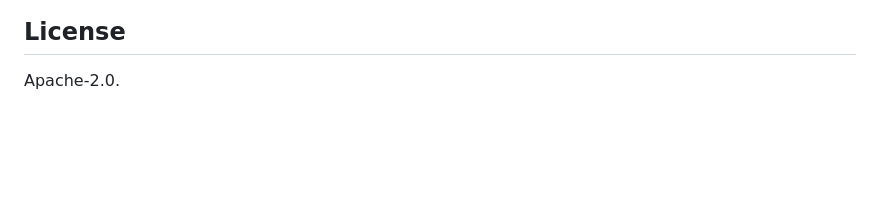
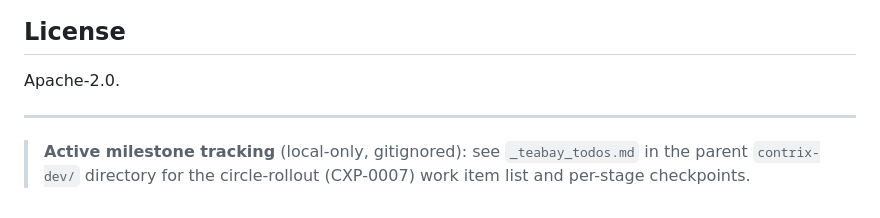
Before and after one commit to arkret-org/flagon, a Markdown page: README.md, the part around the change. Drawn GitHub-style; blank space fills up the shorter version.

Commit message:
teabay: P6 milestone pointer (CXP-0007 circle-rollout)
Add a README footer pointing to the parent contrix-dev/_teabay_todos.md
file for the active circle-rollout (CXP-0007) work-item list.

The work-item file itself is local-only (gitignored) per the rollout
plan rule 7 — only the pointer is committed so future contributors
know where the milestone tracking lives.

Co-Authored-By: Claude Opus 4.7 <noreply@anthropic.com>

```diff
--- a/README.md
+++ b/README.md
@@ -324,3 +324,10 @@ Per-project task lists are consolidated upstream — see
 ## License
 
 Apache-2.0.
+
+---
+
+<!-- circle-rollout milestone pointer -->
+> **Active milestone tracking** (local-only, gitignored): see
+> `_teabay_todos.md` in the parent `contrix-dev/` directory for the
+> circle-rollout (CXP-0007) work item list and per-stage checkpoints.
```
